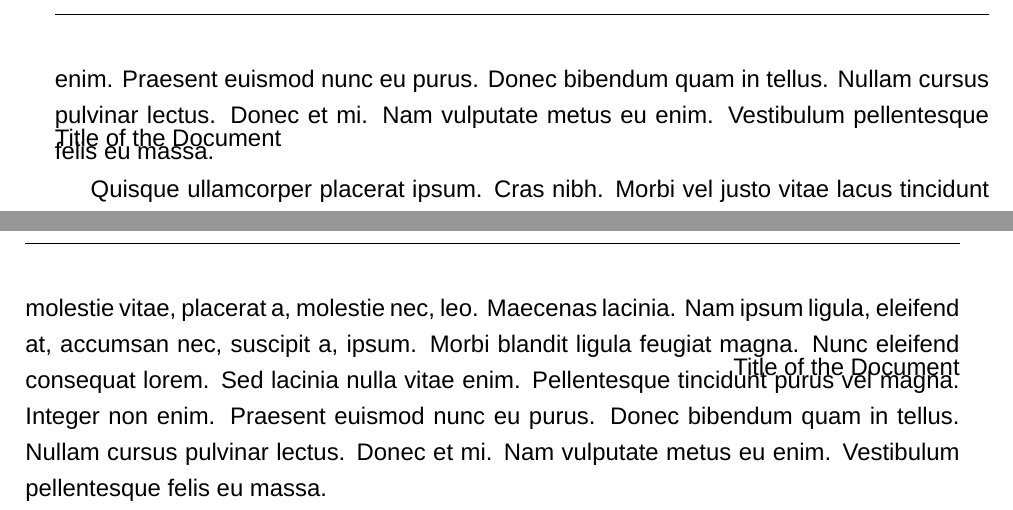
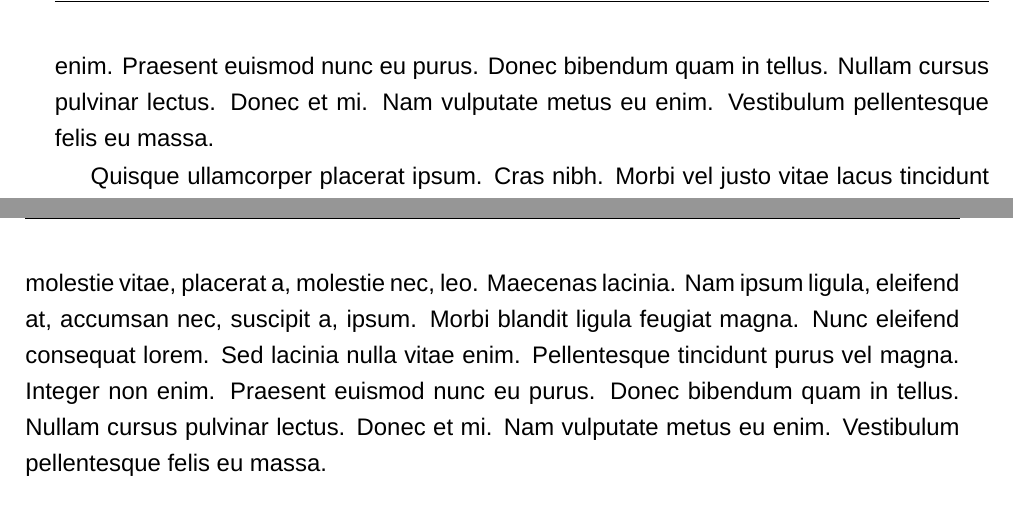
Before and after one commit to konradzdeb/GenericReport, a LaTeX document (main.tex): two parts of pages 2 and 3 of 3, joined at a grey line, cut so that both start at the same text. Compiled offline with XeLaTeX; a missing font is replaced by an installed copy or a similar font.

Commit message:
Title Placement
Better title placement

Signed-off-by: Konrad Zdeb <konrad.zdeb@me.com>

```diff
--- a/main.tex
+++ b/main.tex
@@ -10,27 +10,29 @@
 % \renewcommand{\familydefault}{\sfdefault}
 
 % Geometry has to be loaded before the footer
-\usepackage[a4paper,left=20mm,top=20mm,bottom=20mm,top=20mm,bindingoffset=0mm]{geometry}
+\usepackage[a4paper,left=20mm,top=20mm,bottom=20mm,bindingoffset=0mm]{geometry}
 
 \usepackage{lastpage} % for the last page number
 \usepackage{fancyhdr}
 \pagestyle{fancy}
 \fancyhf{}
+
 % Add a line above footer
 \renewcommand{\footrulewidth}{0.4pt}% default is 0pt
-% Add line above footer
-\renewcommand{\headrulewidth}{0.4pt}
 % Define footer
 \fancyfoot[EL,OR]{\footnotesize \thepage\ /\ \pageref{LastPage}}
 \fancyfoot[ER,OL]{\footnotesize \runauthor}
+
 % Define header
-\fancyhead[EL, OR]{\runtitle}
+\fancyhead[EL, OR]{\footnotesize \runtitle}
+% Add line above footer
+\renewcommand{\headrulewidth}{0.4pt}
 
 % Define style to be used for the first page
 \fancypagestyle{firststyle}
 {
    \fancyhf{}
-   \renewcommand{\headrulewidth}{0.0pt} % I would hope for this to delete header rule on the first page
+   \renewcommand{\headrulewidth}{0.0pt}
    \fancyfoot[OR]{\footnotesize \thepage\ /\ \pageref{LastPage}}
 }
 
@@ -41,16 +43,11 @@
 \sectionfont{\fontsize{14}{15}\selectfont}
 
 % Title page configuration
-\title{\vspace{-2cm}Title of the Document\vspace{-5mm}}
-\author{Author Name\vspace{-5mm}}
+\newcommand{\runtitle}{Title of the Document}
+\newcommand{\runauthor}{Author Name}
+\title{\vspace{-2cm}\runtitle\vspace{-5mm}}
+\author{\runauthor\vspace{-5mm}}
 \date{\today}
-
-
-% Store author and report title for headers
-\makeatletter
-\let\runauthor\@author
-\let\runtitle\@title
-\makeatother
 
 % Create line spacing
 \linespread{1.25}
```
